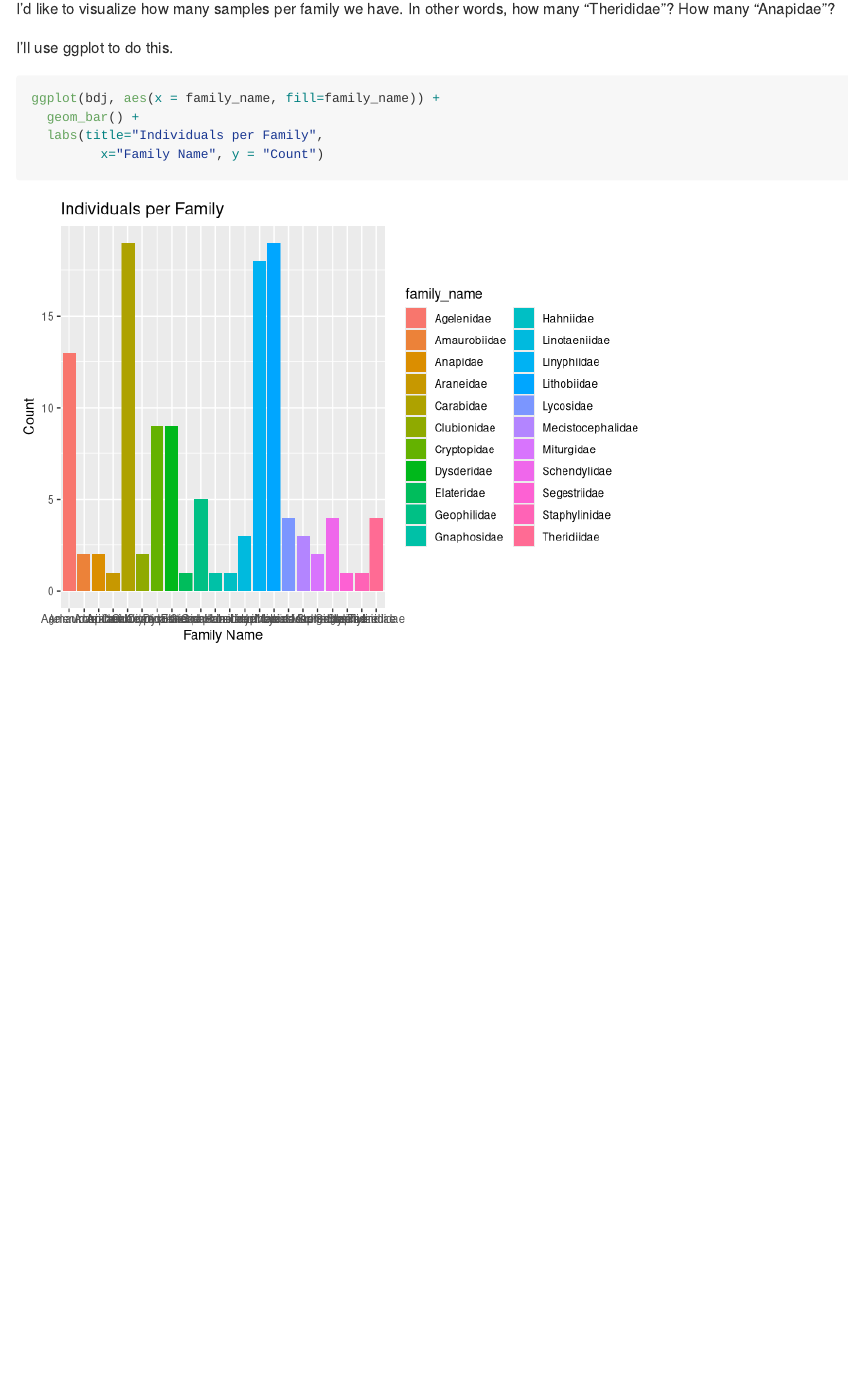
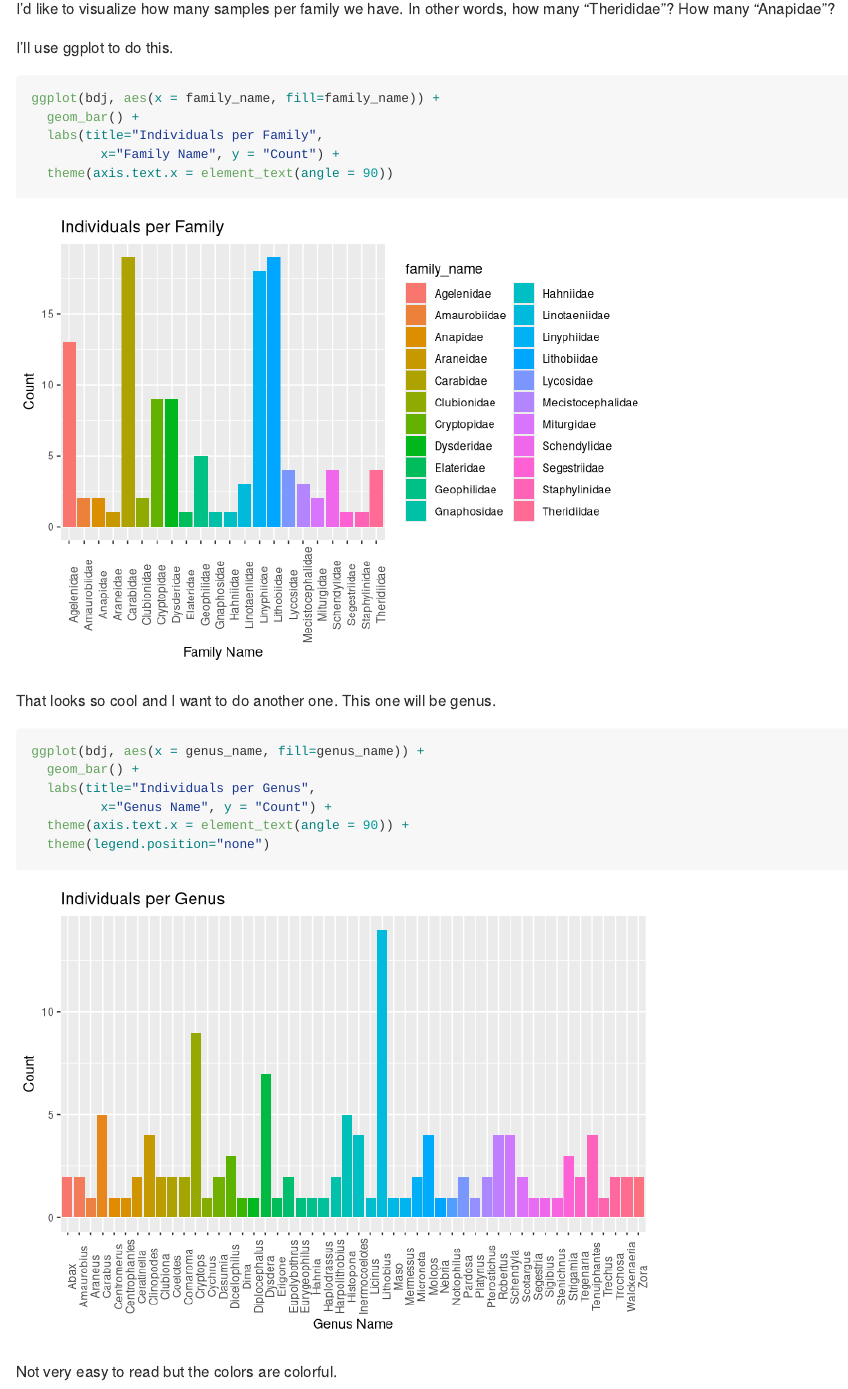
Before and after one commit to niclizer/BCB_final_collab, an R Markdown document (data_inspection.Rmd): the page in a window 1100 px wide, from 3730 px down. Rendered offline with R 4.5, knitr and Pandoc, with nearby package versions.

Commit message:
visualize

````diff
--- a/data_inspection.Rmd
+++ b/data_inspection.Rmd
@@ -69,5 +69,19 @@ I'll use ggplot to do this.
 ggplot(bdj, aes(x = family_name, fill=family_name)) +
   geom_bar() +
   labs(title="Individuals per Family",
-         x="Family Name", y = "Count")
+         x="Family Name", y = "Count") +
+  theme(axis.text.x = element_text(angle = 90))
 ```
+
+That looks so cool and I want to do another one. This one will be genus.
+
+```{r}
+ggplot(bdj, aes(x = genus_name, fill=genus_name)) +
+  geom_bar() +
+  labs(title="Individuals per Genus",
+         x="Genus Name", y = "Count") +
+  theme(axis.text.x = element_text(angle = 90)) +
+  theme(legend.position="none")
+```
+
+Not very easy to read but the colors are colorful.
````
Also changed, not shown: data_inspection.md, data_inspection_files/figure-gfm/unnamed-chunk-5-1.png (added), data_inspection_files/figure-gfm/unnamed-chunk-6-1.png (added).
